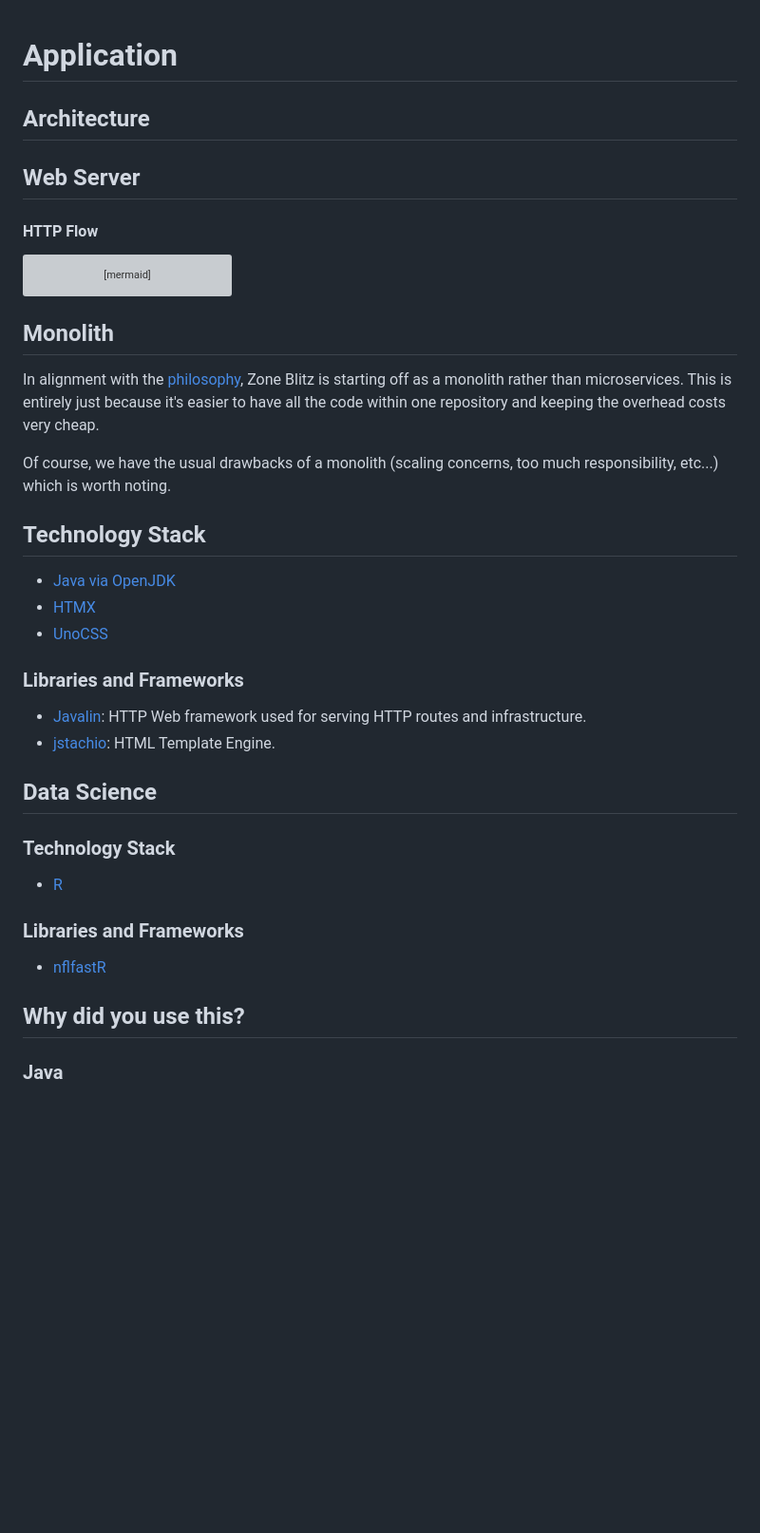
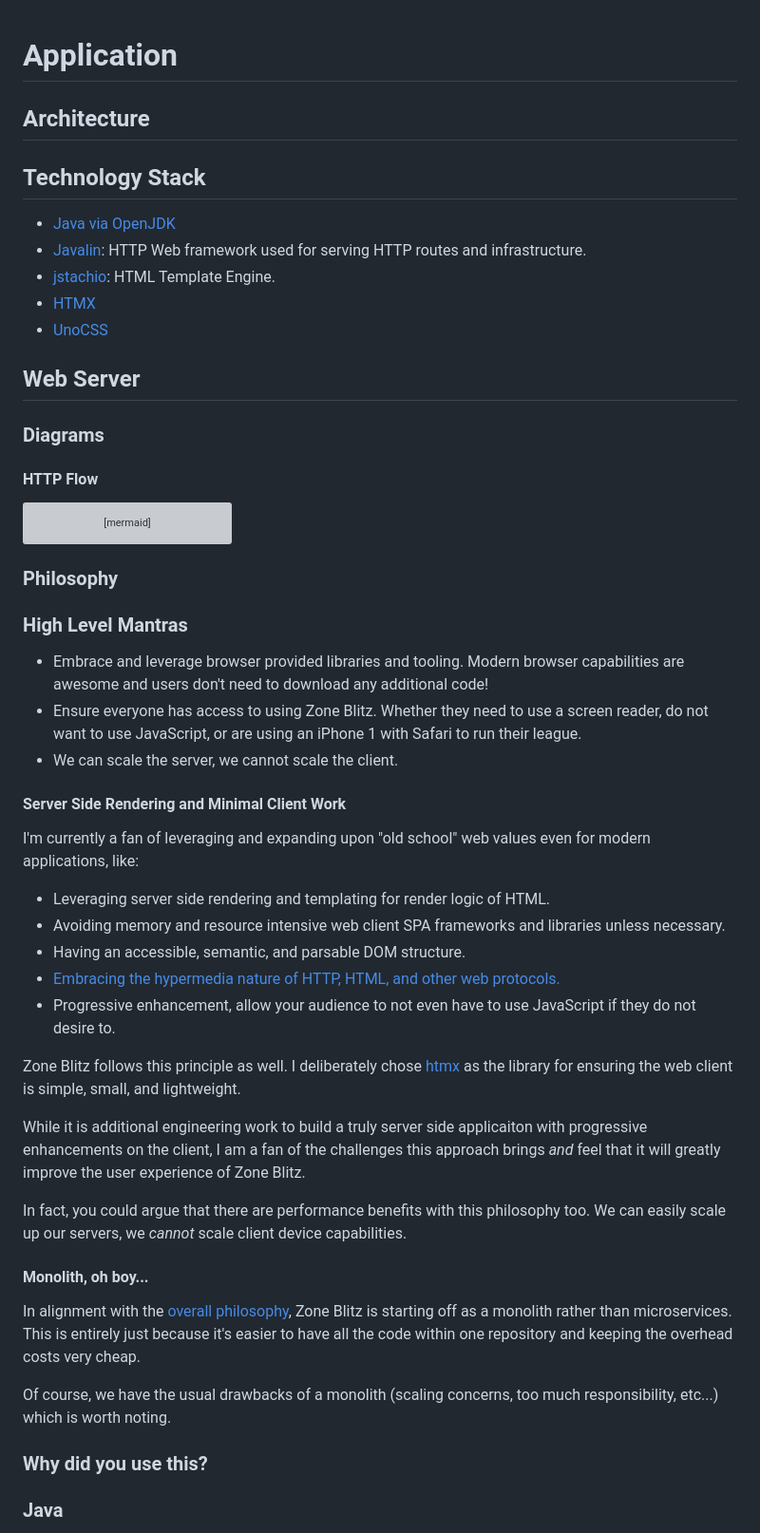
Before and after one commit to Tiernebre/zone-blitz-deprecated, a Markdown page: docs/architecture/application.md, the part around the change printed below. Shown: that part at 95% size. GitHub-like rendering; blank space fills up the shorter version; grey boxes are pictures that could not be loaded.

Commit message:
Add onto `application.md` documentation with philosophies and more explanations of tech chosen. (#25)

````diff
--- a/docs/architecture/application.md
+++ b/docs/architecture/application.md
@@ -2,7 +2,17 @@
 
 ## Architecture
 
+## Technology Stack
+
+- [Java via OpenJDK](https://openjdk.org/)
+- [Javalin](https://javalin.io/): HTTP Web framework used for serving HTTP routes and infrastructure.
+- [jstachio](https://github.com/jstachio/jstachio): HTML Template Engine.
+- [HTMX](https://htmx.org/)
+- [UnoCSS](https://unocss.dev/)
+
 ## Web Server
+
+### Diagrams
 
 #### HTTP Flow
 
@@ -18,36 +28,42 @@ flowchart LR
   client<--HTTP Communication -->server
 ```
 
-## Monolith
+### Philosophy
 
-In alignment with the [philosophy](./architecture.md#philosophy), Zone Blitz is starting off as a monolith rather than microservices. This
+### High Level Mantras
+
+- Embrace and leverage browser provided libraries and tooling. Modern browser capabilities are awesome and users don't need to download any additional code!
+- Ensure everyone has access to using Zone Blitz. Whether they need to use a screen reader, do not want to use JavaScript, or are using an iPhone 1 with Safari to run their league.
+- We can scale the server, we cannot scale the client.
+
+#### Server Side Rendering and Minimal Client Work
+
+I'm currently a fan of leveraging and expanding upon "old school" web values even for modern applications, like:
+
+- Leveraging server side rendering and templating for render logic of HTML.
+- Avoiding memory and resource intensive web client SPA frameworks and libraries unless necessary.
+- Having an accessible, semantic, and parsable DOM structure.
+- [Embracing the hypermedia nature of HTTP, HTML, and other web protocols.](https://htmx.org/essays/hateoas/)
+- Progressive enhancement, allow your audience to not even have to use JavaScript if they do not desire to.
+
+Zone Blitz follows this principle as well. I deliberately chose [htmx](https://htmx.org/) as the library for ensuring
+the web client is simple, small, and lightweight.
+
+While it is additional engineering work to build a truly server side applicaiton with progressive enhancements on the client,
+I am a fan of the challenges this approach brings _and_ feel that it will greatly improve the user experience of Zone Blitz.
+
+In fact, you could argue that there are performance benefits with this philosophy too. We can easily scale up our servers, we
+_cannot_ scale client device capabilities.
+
+#### Monolith, oh boy...
+
+In alignment with the [overall philosophy](./architecture.md#philosophy), Zone Blitz is starting off as a monolith rather than microservices. This
 is entirely just because it's easier to have all the code within one repository and keeping the overhead costs
 very cheap.
 
 Of course, we have the usual drawbacks of a monolith (scaling concerns, too much responsibility, etc...) which is worth noting.
 
-## Technology Stack
-
-- [Java via OpenJDK](https://openjdk.org/)
-- [HTMX](https://htmx.org/)
-- [UnoCSS](https://unocss.dev/)
-
-### Libraries and Frameworks
-
-- [Javalin](https://javalin.io/): HTTP Web framework used for serving HTTP routes and infrastructure.
-- [jstachio](https://github.com/jstachio/jstachio): HTML Template Engine.
-
-## Data Science
-
-### Technology Stack
-
-- [R](https://www.r-project.org/about.html)
-
-### Libraries and Frameworks
-
-- [nflfastR](https://www.nflfastr.com/)
-
-## Why did you use this?
+### Why did you use this?
 
 ### Java
 
````
Also changed, not shown: other parts of docs/architecture/application.md (+28 -0 lines).
